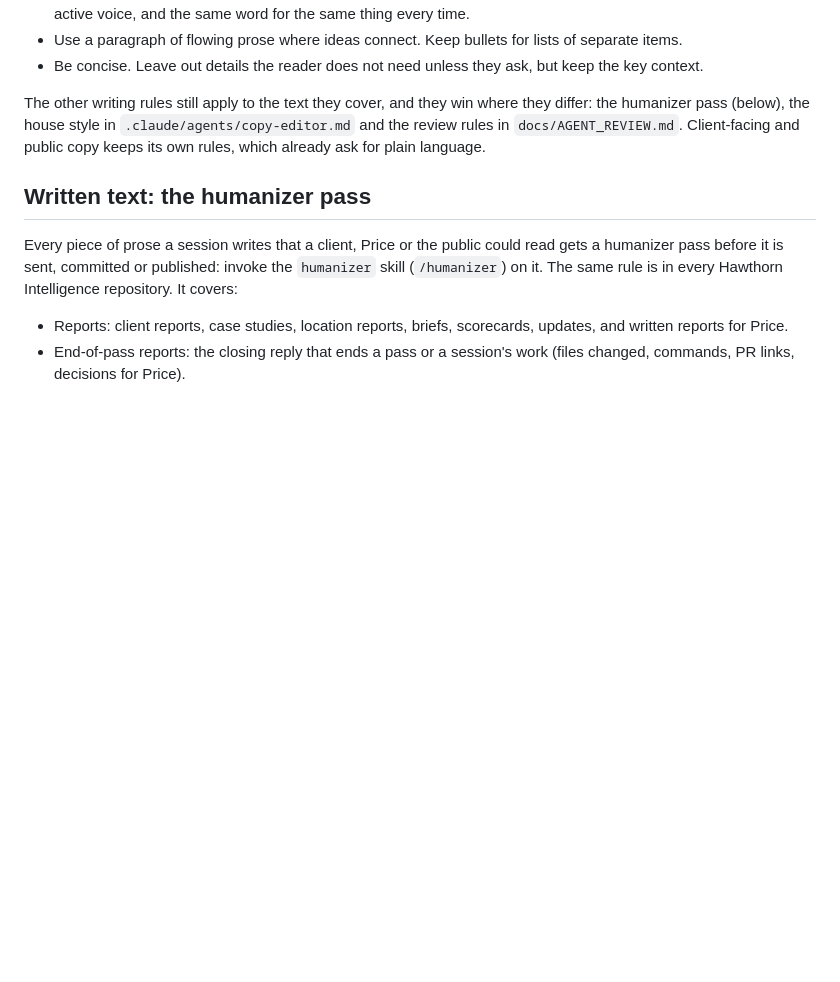
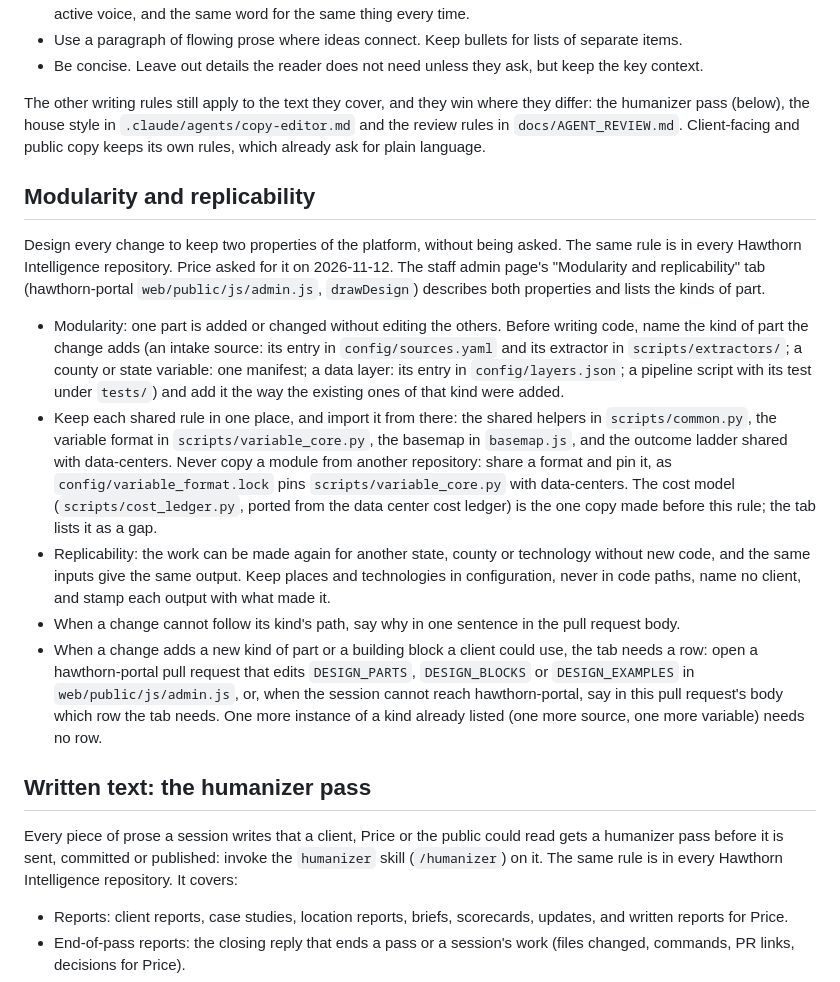
Before and after one commit to pricephillips/renewable-opposition, a Markdown page: CLAUDE.md, the part around the change. Drawn GitHub-style; blank space fills up the shorter version.

Commit message:
Modularity and replicability rule in CLAUDE.md
The same rule as in data-centers and hawthorn-portal (Price, 2026-11-12): new work names the kind of part it adds, imports shared rules instead of copying them, keeps places and technologies in configuration, and gets a row on the portal's admin tab when it adds a new kind of part or a building block. Documentation only.

Co-Authored-By: Claude Opus 5.5 <noreply@anthropic.com>

```diff
--- a/CLAUDE.md
+++ b/CLAUDE.md
@@ -12,6 +12,16 @@ Write every message for an intelligent reader who has little context. The same r
 - Be concise. Leave out details the reader does not need unless they ask, but keep the key context.
 
 The other writing rules still apply to the text they cover, and they win where they differ: the humanizer pass (below), the house style in `.claude/agents/copy-editor.md` and the review rules in `docs/AGENT_REVIEW.md`. Client-facing and public copy keeps its own rules, which already ask for plain language.
+
+## Modularity and replicability
+
+Design every change to keep two properties of the platform, without being asked. The same rule is in every Hawthorn Intelligence repository. Price asked for it on 2026-11-12. The staff admin page's "Modularity and replicability" tab (hawthorn-portal `web/public/js/admin.js`, `drawDesign`) describes both properties and lists the kinds of part.
+
+- Modularity: one part is added or changed without editing the others. Before writing code, name the kind of part the change adds (an intake source: its entry in `config/sources.yaml` and its extractor in `scripts/extractors/`; a county or state variable: one manifest; a data layer: its entry in `config/layers.json`; a pipeline script with its test under `tests/`) and add it the way the existing ones of that kind were added.
+- Keep each shared rule in one place, and import it from there: the shared helpers in `scripts/common.py`, the variable format in `scripts/variable_core.py`, the basemap in `basemap.js`, and the outcome ladder shared with data-centers. Never copy a module from another repository: share a format and pin it, as `config/variable_format.lock` pins `scripts/variable_core.py` with data-centers. The cost model (`scripts/cost_ledger.py`, ported from the data center cost ledger) is the one copy made before this rule; the tab lists it as a gap.
+- Replicability: the work can be made again for another state, county or technology without new code, and the same inputs give the same output. Keep places and technologies in configuration, never in code paths, name no client, and stamp each output with what made it.
+- When a change cannot follow its kind's path, say why in one sentence in the pull request body.
+- When a change adds a new kind of part or a building block a client could use, the tab needs a row: open a hawthorn-portal pull request that edits `DESIGN_PARTS`, `DESIGN_BLOCKS` or `DESIGN_EXAMPLES` in `web/public/js/admin.js`, or, when the session cannot reach hawthorn-portal, say in this pull request's body which row the tab needs. One more instance of a kind already listed (one more source, one more variable) needs no row.
 
 ## Written text: the humanizer pass
 
```
